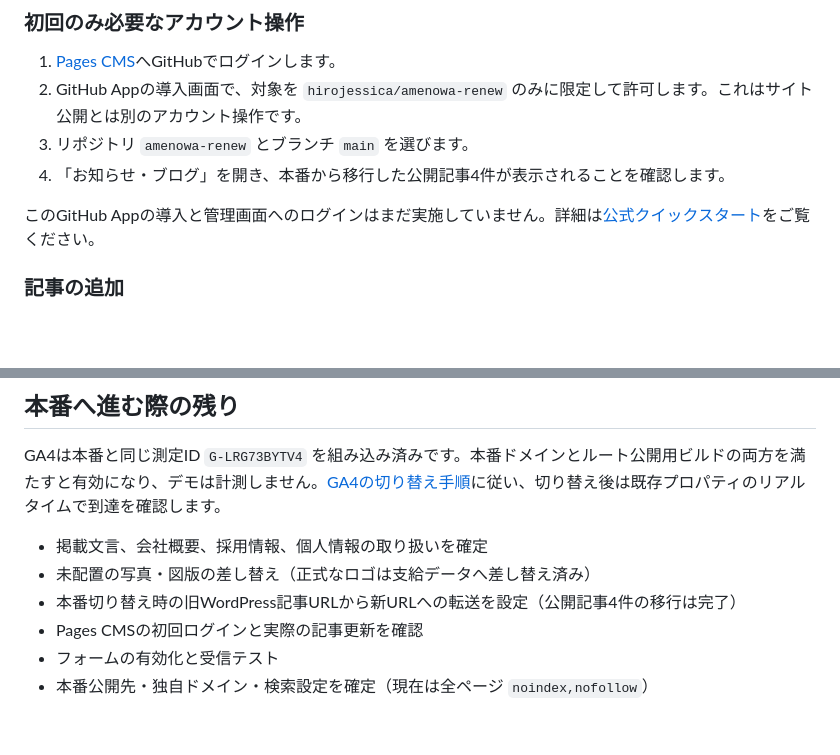
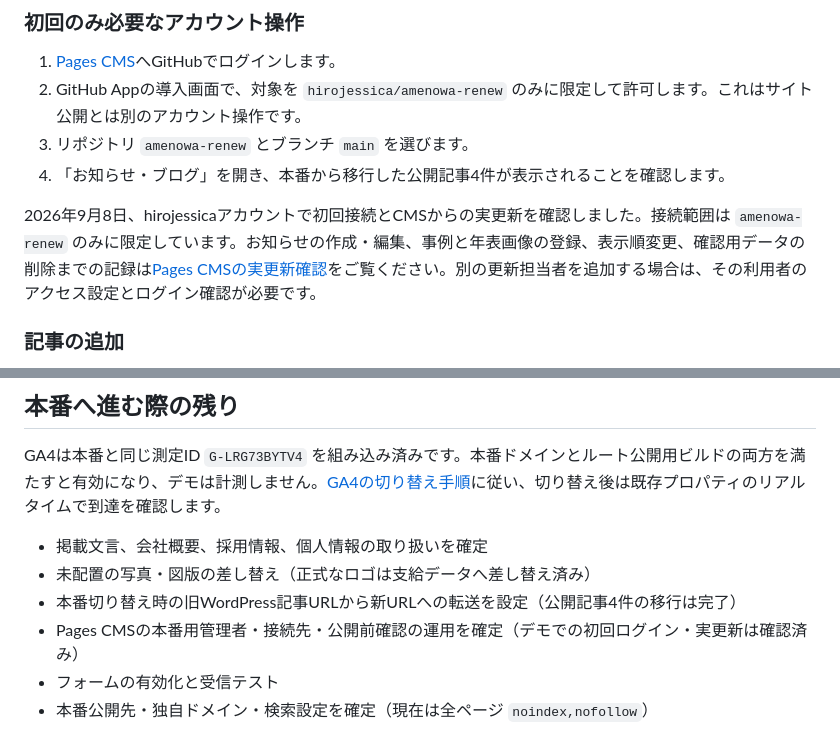
Before and after one commit to hirojessica/amenowa-renew, a Markdown page: docs/operations.md, 2 parts joined by grey strips. Drawn GitHub-style; blank space fills up the shorter version.

```diff
--- a/docs/operations.md
+++ b/docs/operations.md
@@ -15,7 +15,7 @@ WordPressはプラグインや複雑な編集業務を維持したい場合、[m
 3. リポジトリ `amenowa-renew` とブランチ `main` を選びます。
 4. 「お知らせ・ブログ」を開き、本番から移行した公開記事4件が表示されることを確認します。
 
-このGitHub Appの導入と管理画面へのログインはまだ実施していません。詳細は[公式クイックスタート](https://pagescms.org/docs/quick-start/)をご覧ください。
+2026年9月8日、hirojessicaアカウントで初回接続とCMSからの実更新を確認しました。接続範囲は `amenowa-renew` のみに限定しています。お知らせの作成・編集、事例と年表画像の登録、表示順変更、確認用データの削除までの記録は[Pages CMSの実更新確認](pages-cms-verification.md)をご覧ください。別の更新担当者を追加する場合は、その利用者のアクセス設定とログイン確認が必要です。
 
 ### 記事の追加
 
@@ -65,6 +65,6 @@ GA4は本番と同じ測定ID `G-LRG73BYTV4` を組み込み済みです。本
 - 掲載文言、会社概要、採用情報、個人情報の取り扱いを確定
 - 未配置の写真・図版の差し替え（正式なロゴは支給データへ差し替え済み）
 - 本番切り替え時の旧WordPress記事URLから新URLへの転送を設定（公開記事4件の移行は完了）
-- Pages CMSの初回ログインと実際の記事更新を確認
+- Pages CMSの本番用管理者・接続先・公開前確認の運用を確定（デモでの初回ログイン・実更新は確認済み）
 - フォームの有効化と受信テスト
 - 本番公開先・独自ドメイン・検索設定を確定（現在は全ページ `noindex,nofollow`）
```
Also changed, not shown: docs/case-study-cms-guide.md (+1 -1 lines), docs/pages-cms-verification.md (added, +57 -0 lines).
